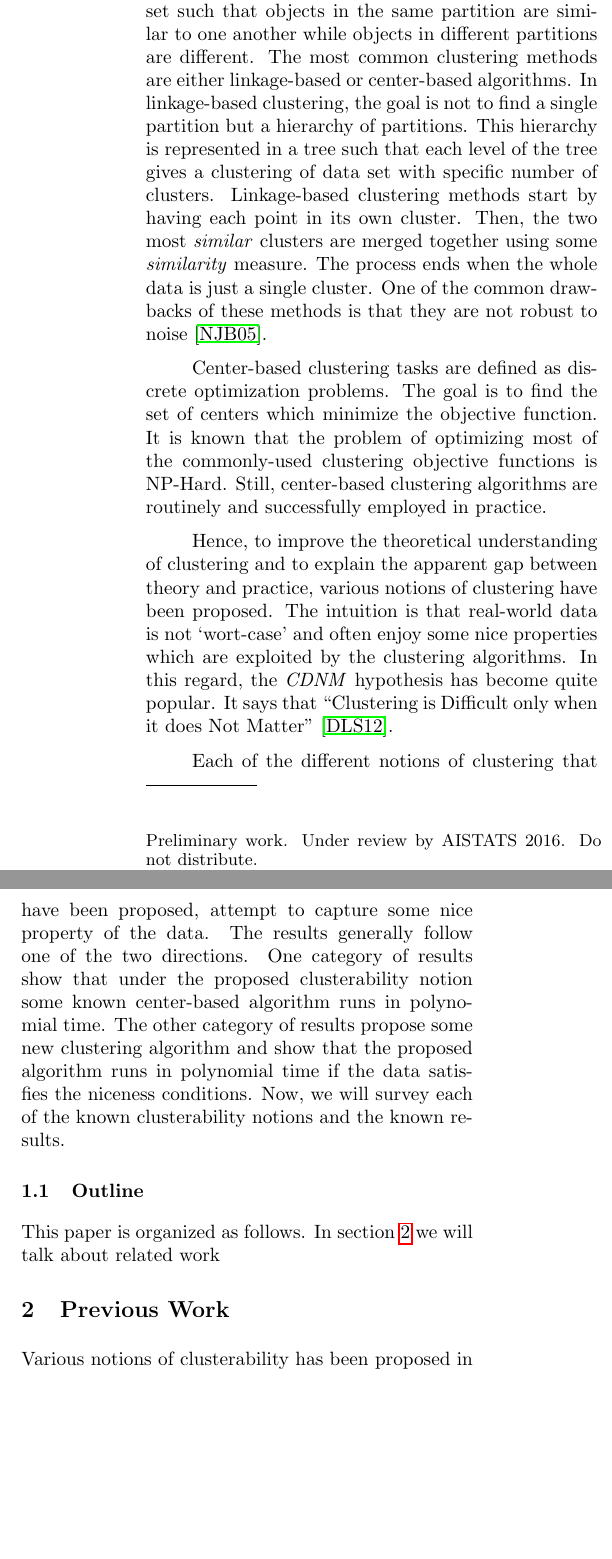
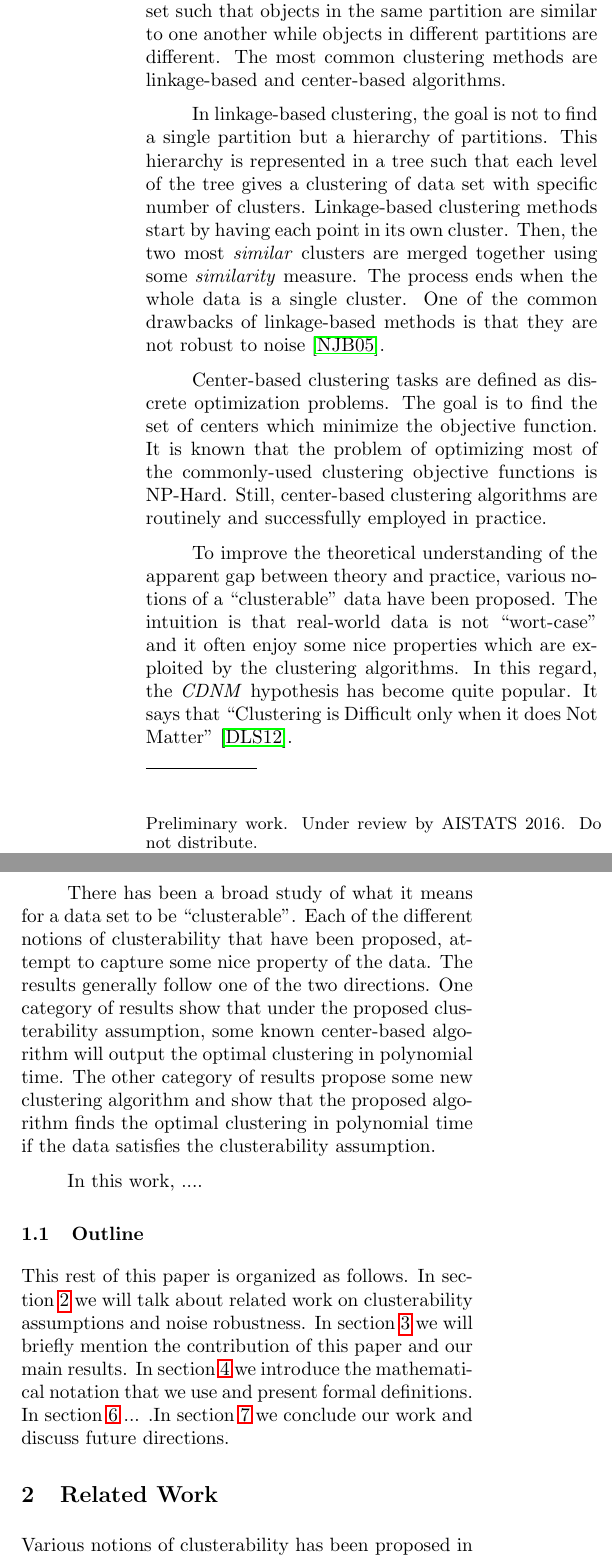
Before and after one commit to shrinuKushagra/clusterability, a LaTeX paper (AISTATpaper.tex): two parts of the columns of page 1 of 6 before the commit and two parts of the columns of page 1 of 7 after it, joined at a grey line, cut so that both start at the same text, the shorter picture padded with empty space. Compiled offline with pdfLaTeX.

Commit message:
tiny here there

```diff
--- a/AISTATpaper.tex
+++ b/AISTATpaper.tex
@@ -91,19 +91,23 @@
 \end{abstract}
 %%%%%%%%%%%%%%%%%%%%%%%%%%%%%%%%%%%%%%%%%%%%%%%%%%%%%%%%%%%%%%%%%%%%%%%%%%%%%%%%%%%%%%%%%%%%%%%%%%%%%%%%%%%%%%%%%%%%
 \section{Introduction}
-Clustering is the process of partitioning a given data set such that objects in the same partition are similar to one another while objects in different partitions are different. The most common clustering methods are either linkage-based or center-based algorithms. In linkage-based clustering, the goal is not to find a single partition but a hierarchy of partitions. This hierarchy is represented in a tree such that each level of the tree gives a clustering of data set with specific number of clusters. Linkage-based clustering methods start by having each point in its own cluster. Then, the two most \emph{similar} clusters are merged together using some \emph{similarity} measure. The process ends when the whole data is just a single cluster. One of the common drawbacks of these methods is that they are not robust to noise \cite{narasimhan2005q}.
+Clustering is the process of partitioning a given data set such that objects in the same partition are similar to one another while objects in different partitions are different. The most common clustering methods are linkage-based and center-based algorithms.
+
+ In linkage-based clustering, the goal is not to find a single partition but a hierarchy of partitions. This hierarchy is represented in a tree such that each level of the tree gives a clustering of data set with specific number of clusters. Linkage-based clustering methods start by having each point in its own cluster. Then, the two most \emph{similar} clusters are merged together using some \emph{similarity} measure. The process ends when the whole data is a single cluster. One of the common drawbacks of linkage-based methods is that they are not robust to noise \cite{narasimhan2005q}.
 
 Center-based clustering tasks are defined as discrete optimization problems. The goal is to find the set of centers which minimize the objective function. It is known that the problem of optimizing most of the commonly-used clustering objective functions is NP-Hard. Still, center-based clustering algorithms are routinely and successfully employed in practice.
 
-Hence, to improve the theoretical understanding of clustering and to explain the apparent gap between theory and practice, various notions of clustering have been proposed. The intuition is that real-world data is not `wort-case' and often enjoy some nice properties which are exploited by the clustering algorithms. In this regard, the \emph{CDNM} hypothesis has become quite popular. It says that ``Clustering is Difficult only when it does Not Matter" \cite{daniely2012clustering}.
+To improve the theoretical understanding of the apparent gap between theory and practice, various notions of a ``clusterable" data have been proposed. The intuition is that real-world data is not ``wort-case" and it often enjoy some nice properties which are exploited by the clustering algorithms. In this regard, the \emph{CDNM} hypothesis has become quite popular. It says that ``Clustering is Difficult only when it does Not Matter" \cite{daniely2012clustering}.
 
-Each of the different notions of clustering that have been proposed, attempt to capture some nice property of the data. The results generally follow one of the two directions. One category of results show that under the proposed clusterability notion some known center-based algorithm runs in polynomial time. The other category of results propose some new clustering algorithm and show that the proposed algorithm runs in polynomial time if the data satisfies the niceness conditions. Now, we will survey each of the known clusterability notions and the known results.
+There has been a broad study of what it means for a data set to be ``clusterable". Each of the different notions of clusterability that have been proposed, attempt to capture some nice property of the data. The results generally follow one of the two directions. One category of results show that under the proposed clusterability assumption, some known center-based algorithm will output the optimal clustering in polynomial time. The other category of results propose some new clustering algorithm and show that the proposed algorithm finds the optimal clustering in polynomial time if the data satisfies the clusterability assumption.
+
+In this work, ....
 
 %%%%%%%%%%%%%%%%%%%%%%%%%%%%%%%%%%%%%%%%%%%%%%%%%%%%%%%%%%%%%%%%
 \subsection{Outline}
-This paper is organized as follows. In section \ref{sec:previous} we will talk about related work
+This rest of this paper is organized as follows. In section \ref{sec:previous} we will talk about related work on clusterability assumptions and noise robustness. In section~\ref{sec:contribution} we will briefly mention the contribution of this paper and our main results. In section~\ref{sec:problem} we introduce the mathematical notation that we use and present formal definitions. In section~\ref{sec:noise} ... .In section~\ref{sec:future} we conclude our work and discuss future directions.
 %%%%%%%%%%%%%%%%%%%%%%%%%%%%%%%%%%%%%%%%%%%%%%%%%%%%%%%%%%%%%%%%%%%%%%%%%%%%%%%%%%%%%%%%%%%%%%%%%%%%%%%%%%%%%%%%%%%%
-\section{Previous Work}
+\section{Related Work}
 \label{sec:previous}
 
 Various notions of clusterability has been proposed in the past. The majority of work focus on the fact that clustering can be done efficiently on the data sets that follow some nice structure i.e. they are well clusterable.
```
Also changed, not shown: AISTATpaper.tex (16 more changed lines).
